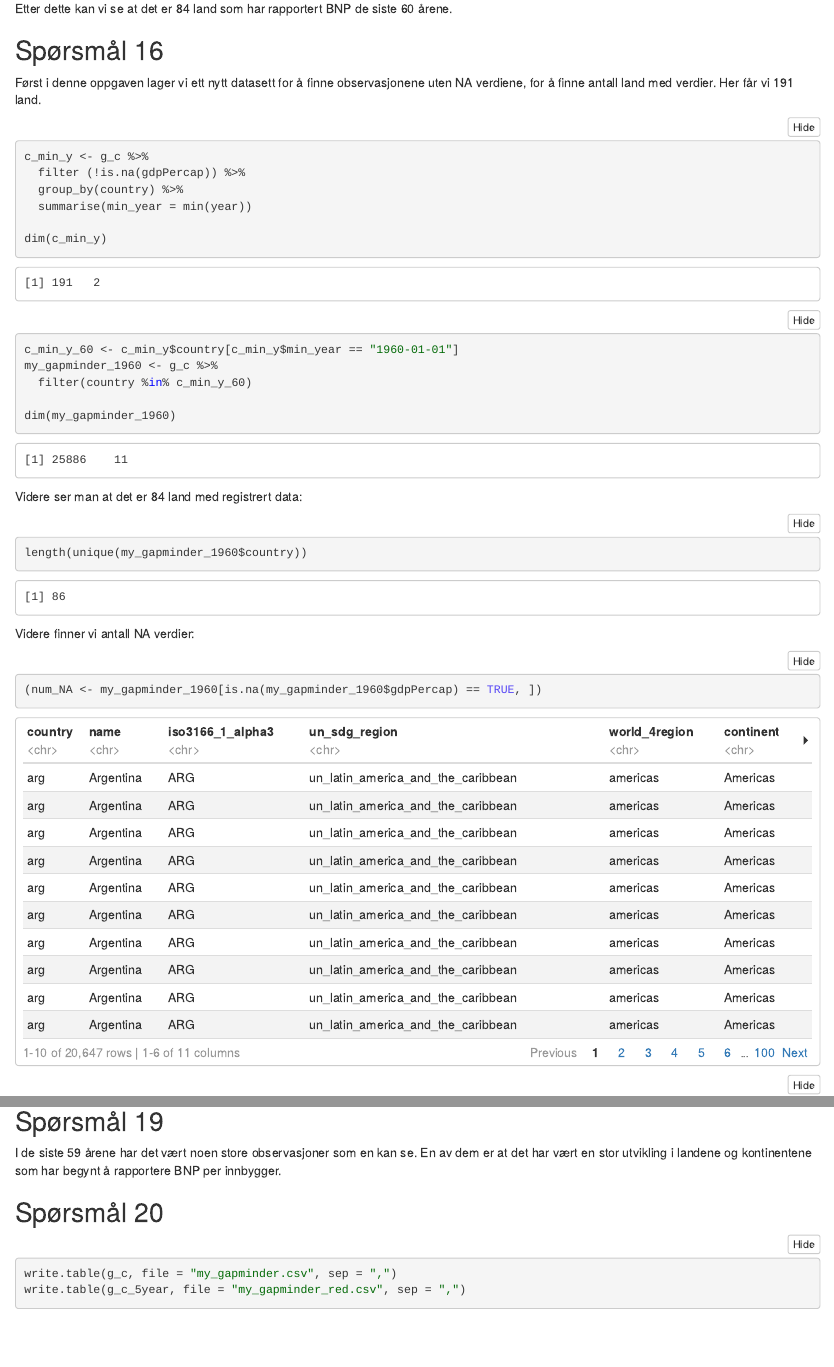
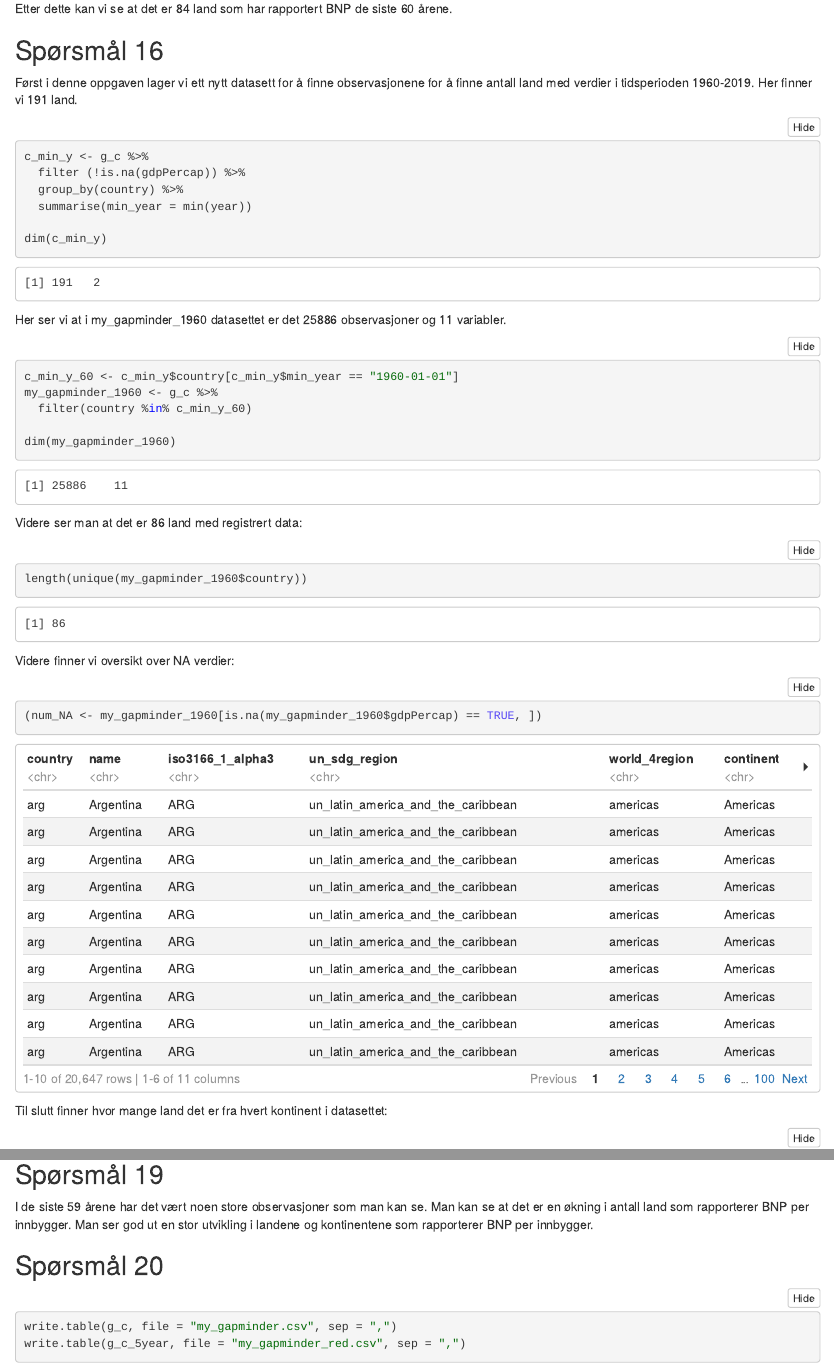
Before and after one commit to kmaake/Assignment3, an R Markdown document (ass3.Rmd): the page in a window 1100 px wide, from 9620 px down, and a second part further down, joined at a grey line. The pictures show the output file ass3.nb.html that the author committed with the source, opened offline.

Commit message:
last change

````diff
--- a/ass3.Rmd
+++ b/ass3.Rmd
@@ -232,7 +232,7 @@ Etter dette kan vi se at det er 84 land som har rapportert BNP de siste 60 åren
 
 ## Spørsmål 16
 
-Først i denne oppgaven lager vi ett nytt datasett for å finne observasjonene uten NA verdiene, for å finne antall land med verdier. Her får vi 191 land.
+Først i denne oppgaven lager vi ett nytt datasett for å finne observasjonene for å finne antall land med verdier i tidsperioden 1960-2019. Her finner vi 191 land.
 
 ```{r nytt datasett g_c_1960}
 c_min_y <- g_c %>%
@@ -243,7 +243,7 @@ c_min_y <- g_c %>%
 dim(c_min_y)
 ```
 
-
+Her ser vi at i my_gapminder_1960 datasettet er det 25886 observasjoner og 11 variabler.
 ```{r gap_minder_1960}
 c_min_y_60 <- c_min_y$country[c_min_y$min_year == "1960-01-01"]
 my_gapminder_1960 <- g_c %>%
@@ -252,20 +252,20 @@ my_gapminder_1960 <- g_c %>%
 dim(my_gapminder_1960)
 ```
 
-Videre ser man at det er 84 land med registrert data:
+Videre ser man at det er 86 land med registrert data:
 
 ```{r}
 length(unique(my_gapminder_1960$country))
 ```
 
-Videre finner vi antall NA verdier:
+Videre finner vi oversikt over NA verdier:
 
 
 ```{r NA_variables}
 (num_NA <- my_gapminder_1960[is.na(my_gapminder_1960$gdpPercap) == TRUE, ])
 ```
 
-
+Til slutt finner hvor mange land det er fra hvert kontinent i datasettet:
 
 ```{r country_per_continent}
 my_gapminder_1960 %>%
@@ -348,7 +349,7 @@ my_gapminder_1960 %>%
 
 ## Spørsmål 19
 
-I de siste 59 årene har det vært noen store observasjoner som en kan se. En av dem er at det har vært en stor utvikling i landene og kontinentene som har begynt å rapportere BNP per innbygger.
+I de siste 59 årene har det vært noen store observasjoner som man kan se. Man kan se at det er en økning i antall land som rapporterer BNP per innbygger. Man ser god ut en stor utvikling i landene og kontinentene som rapporterer BNP per innbygger.
 
 ## Spørsmål 20
 
````
Also changed, not shown: ass3.nb.html, ass3.Rmd (11 more changed lines).
